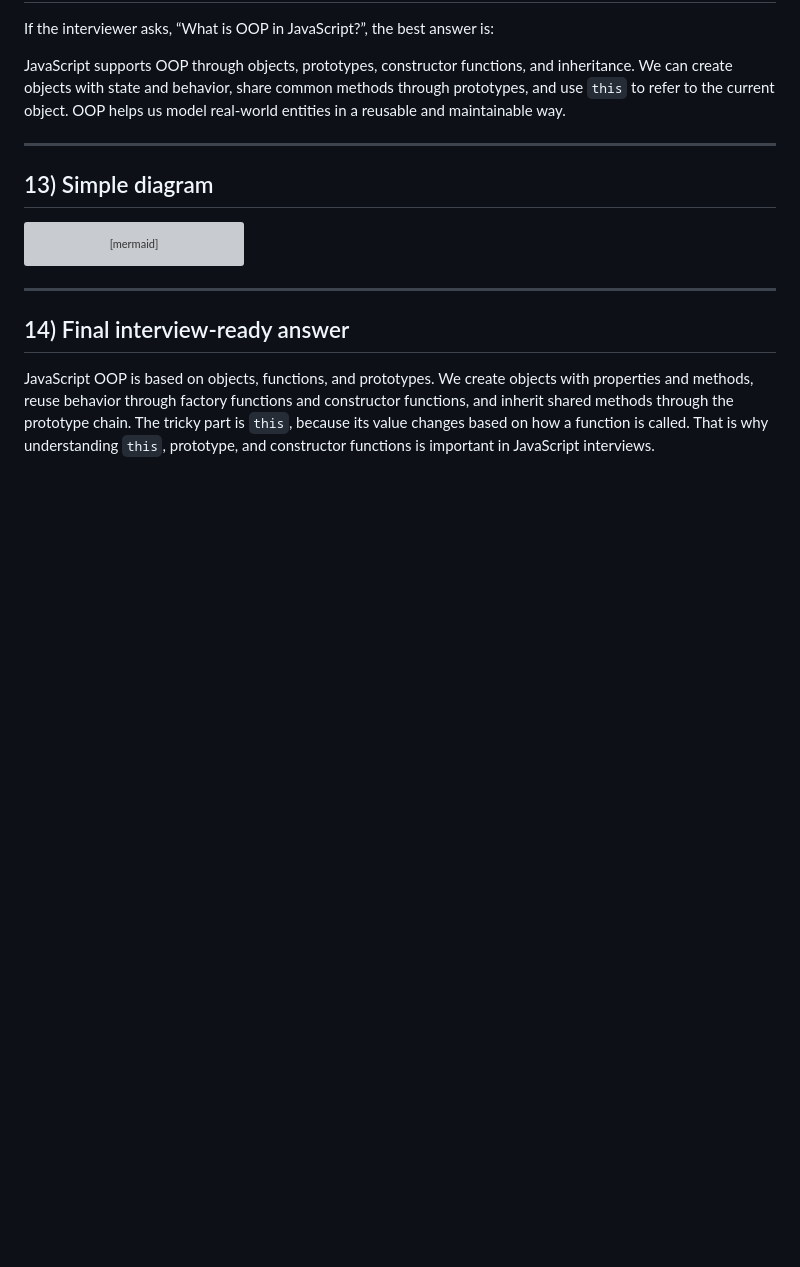
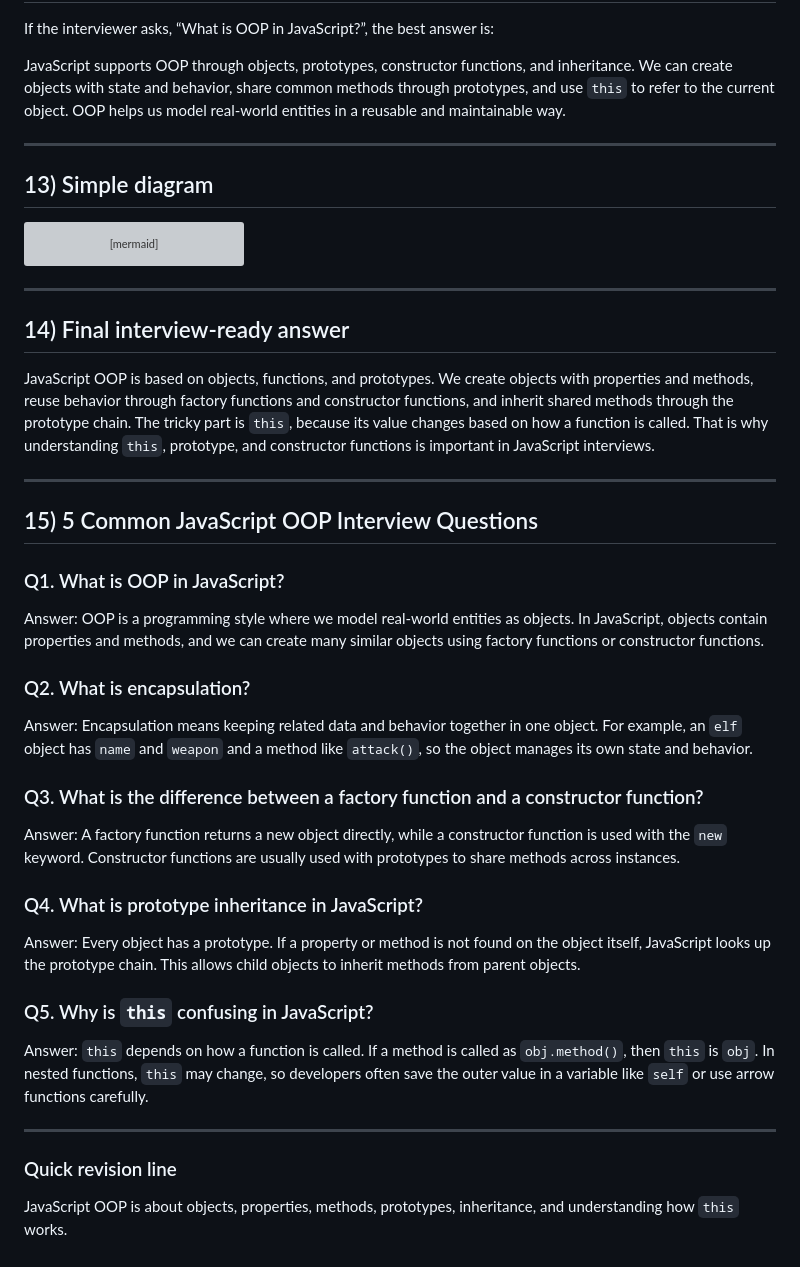
Before and after one commit to raushanapp/advance_javascript_Andre, a Markdown page: oops/OOP.md, the part around the change. GitHub-like rendering; blank space fills up the shorter version; grey boxes are pictures that could not be loaded.

Commit message:
Add common JavaScript OOP interview questions and answers; enhance final interview-ready summary for clarity

```diff
--- a/oops/OOP.md
+++ b/oops/OOP.md
@@ -309,3 +309,33 @@ flowchart TD
 ## 14) Final interview-ready answer
 
 JavaScript OOP is based on objects, functions, and prototypes. We create objects with properties and methods, reuse behavior through factory functions and constructor functions, and inherit shared methods through the prototype chain. The tricky part is `this`, because its value changes based on how a function is called. That is why understanding `this`, prototype, and constructor functions is important in JavaScript interviews.
+
+---
+
+## 15) 5 Common JavaScript OOP Interview Questions
+
+### Q1. What is OOP in JavaScript?
+
+Answer: OOP is a programming style where we model real-world entities as objects. In JavaScript, objects contain properties and methods, and we can create many similar objects using factory functions or constructor functions.
+
+### Q2. What is encapsulation?
+
+Answer: Encapsulation means keeping related data and behavior together in one object. For example, an `elf` object has `name` and `weapon` and a method like `attack()`, so the object manages its own state and behavior.
+
+### Q3. What is the difference between a factory function and a constructor function?
+
+Answer: A factory function returns a new object directly, while a constructor function is used with the `new` keyword. Constructor functions are usually used with prototypes to share methods across instances.
+
+### Q4. What is prototype inheritance in JavaScript?
+
+Answer: Every object has a prototype. If a property or method is not found on the object itself, JavaScript looks up the prototype chain. This allows child objects to inherit methods from parent objects.
+
+### Q5. Why is `this` confusing in JavaScript?
+
+Answer: `this` depends on how a function is called. If a method is called as `obj.method()`, then `this` is `obj`. In nested functions, `this` may change, so developers often save the outer value in a variable like `self` or use arrow functions carefully.
+
+---
+
+### Quick revision line
+
+JavaScript OOP is about objects, properties, methods, prototypes, inheritance, and understanding how `this` works.
```
